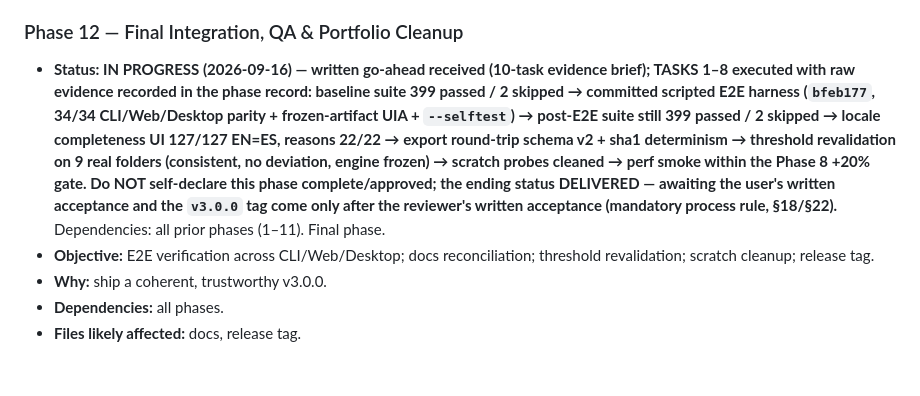
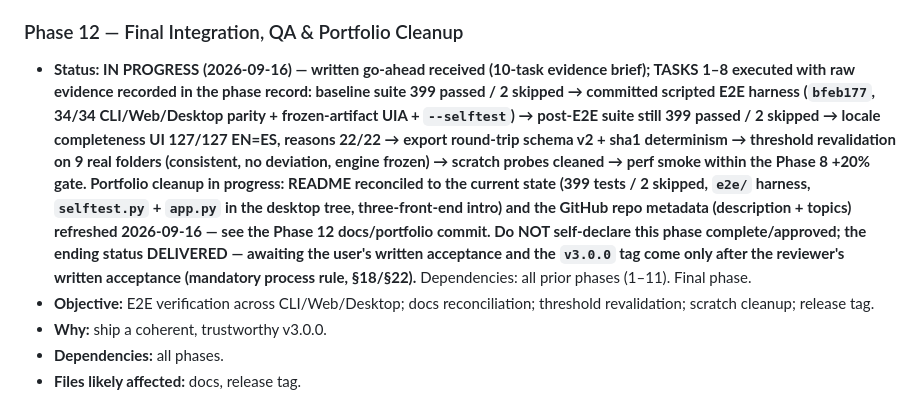
Before and after one commit to Darjona25-code/Folder_Analizer, a Markdown page: docs/ROADMAP.md, the part around the change. GitHub-like rendering; blank space fills up the shorter version.

```diff
--- a/docs/ROADMAP.md
+++ b/docs/ROADMAP.md
@@ -794,7 +794,7 @@ Phases 1–8 are complete and approved. Phase 9 is delivered (2026-09-15), super
 - **Estimated effort:** 5–9 h. **Uncertainty:** High.
 
 ### Phase 12 — Final Integration, QA & Portfolio Cleanup
-- **Status: IN PROGRESS (2026-09-16) — written go-ahead received (10-task evidence brief); TASKS 1–8 executed with raw evidence recorded in the phase record: baseline suite 399 passed / 2 skipped → committed scripted E2E harness (`bfeb177`, 34/34 CLI/Web/Desktop parity + frozen-artifact UIA + `--selftest`) → post-E2E suite still 399 passed / 2 skipped → locale completeness UI 127/127 EN=ES, reasons 22/22 → export round-trip schema v2 + sha1 determinism → threshold revalidation on 9 real folders (consistent, no deviation, engine frozen) → scratch probes cleaned → perf smoke within the Phase 8 +20% gate. Do NOT self-declare this phase complete/approved; the ending status **DELIVERED — awaiting the user's written acceptance** and the `v3.0.0` tag come only after the reviewer's written acceptance (mandatory process rule, §18/§22).** Dependencies: all prior phases (1–11). Final phase.
+- **Status: IN PROGRESS (2026-09-16) — written go-ahead received (10-task evidence brief); TASKS 1–8 executed with raw evidence recorded in the phase record: baseline suite 399 passed / 2 skipped → committed scripted E2E harness (`bfeb177`, 34/34 CLI/Web/Desktop parity + frozen-artifact UIA + `--selftest`) → post-E2E suite still 399 passed / 2 skipped → locale completeness UI 127/127 EN=ES, reasons 22/22 → export round-trip schema v2 + sha1 determinism → threshold revalidation on 9 real folders (consistent, no deviation, engine frozen) → scratch probes cleaned → perf smoke within the Phase 8 +20% gate. **Portfolio cleanup in progress:** README reconciled to the current state (399 tests / 2 skipped, `e2e/` harness, `selftest.py` + `app.py` in the desktop tree, three-front-end intro) and the GitHub repo metadata (description + topics) refreshed 2026-09-16 — see the Phase 12 docs/portfolio commit. Do NOT self-declare this phase complete/approved; the ending status **DELIVERED — awaiting the user's written acceptance** and the `v3.0.0` tag come only after the reviewer's written acceptance (mandatory process rule, §18/§22).** Dependencies: all prior phases (1–11). Final phase.
 - **Objective:** E2E verification across CLI/Web/Desktop; docs reconciliation; threshold revalidation; scratch cleanup; release tag.
 - **Why:** ship a coherent, trustworthy v3.0.0.
 - **Dependencies:** all phases.
```
Also changed, not shown: README.md (+8 -5 lines).
